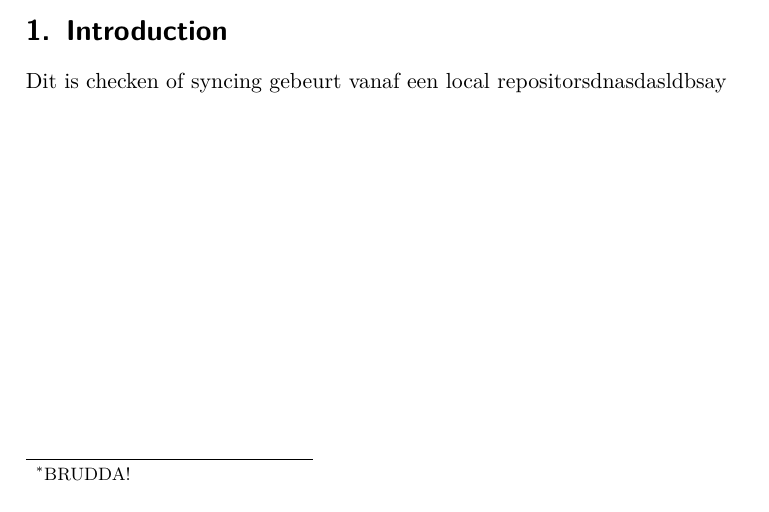
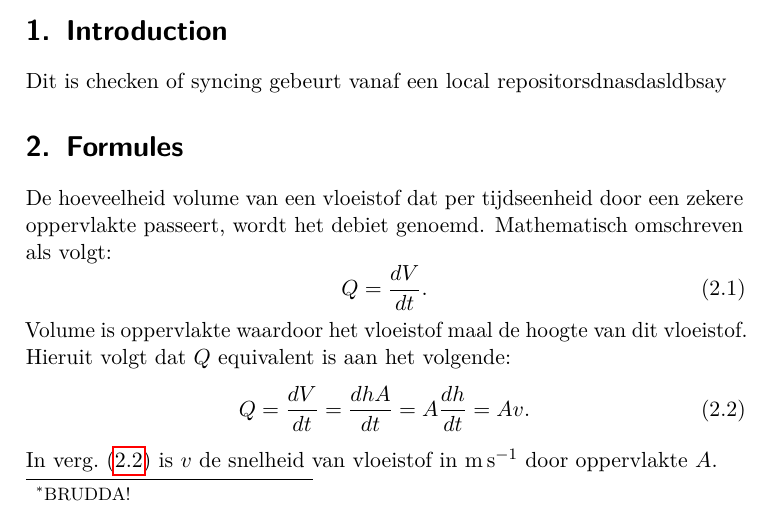
Before and after one commit to Falconiformes/POpisemmer, a LaTeX paper (main.tex, which reads packages.tex): part of page 1 of 3, cut so that both start at the same text. Compiled offline with pdfLaTeX.

Commit message:
Theorie --- Debiet mathematisch uitgelegd

```diff
--- a/main.tex
+++ b/main.tex
@@ -20,11 +20,17 @@
 \section{Introduction}
 Dit is checken of syncing gebeurt vanaf een local repositorsdnasdasldbsay
 
+\section{Formules}
 
-
-
-
-
+De hoeveelheid volume van een vloeistof dat per tijdseenheid door een zekere oppervlakte passeert, wordt het debiet genoemd. Mathematisch omschreven als volgt:
+\begin{equation}\label{eq:debiet}
+    Q = \frac{dV}{dt}.
+\end{equation}
+Volume is oppervlakte waardoor het vloeistof maal de hoogte van dit vloeistof. Hieruit volgt dat $Q$ equivalent is aan het volgende:
+\begin{equation}\label{eq:debiet_omschreven}
+    Q = \frac{dV}{dt} = \frac{dhA}{dt} = A\frac{dh}{dt} = Av.
+\end{equation}
+In \cref{eq:debiet_omschreven} is $v$ de snelheid van vloeistof in \si{\meter\per\second} door oppervlakte $A$.
 
 \newpage
 \section{Reflectie}
--- a/packages.tex
+++ b/packages.tex
@@ -31,6 +31,6 @@
 \usepackage{multirow,booktabs}
 %%% Verwijzingen & hyperlinks
 \usepackage{hyperref}
-\usepackage[dutch,noabbrev]{cleveref}
+\usepackage[dutch]{cleveref}
 %%%%
 \KOMAoptions{DIV=calc,BCOR=.75cm, abstract=true}
```
